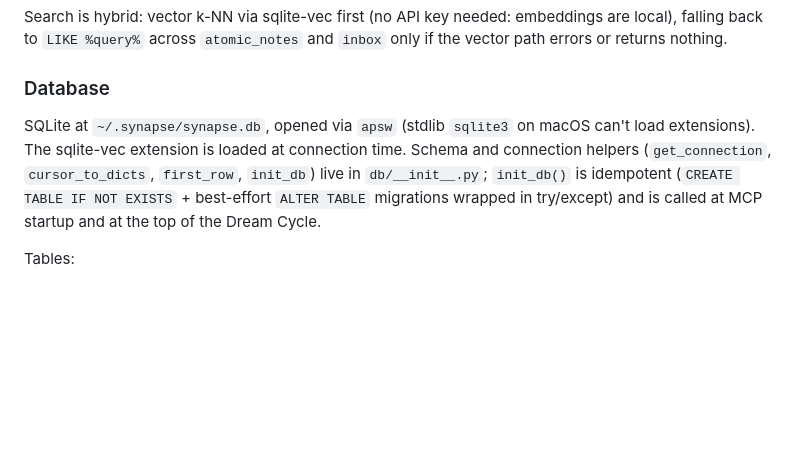
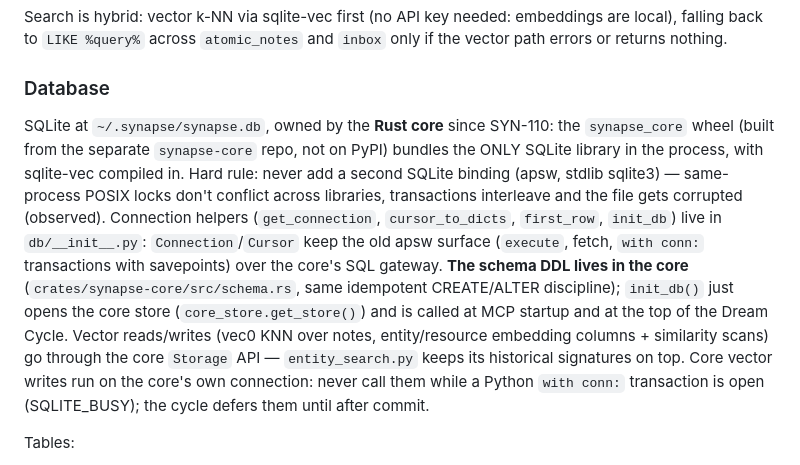
Before and after one commit to alexisraitano-myffu/synapse, a Markdown page: CLAUDE.md, the part around the change. Rendered like a GitHub page; blank space fills up the shorter version.

Commit message:
docs: CLAUDE.md — storage section reflects the core-owned SQLite (SYN-110)
Co-Authored-By: Claude Fable 5 <noreply@anthropic.com>

```diff
--- a/CLAUDE.md
+++ b/CLAUDE.md
@@ -203,7 +203,7 @@ Search is hybrid: vector k-NN via sqlite-vec first (no API key needed: embedding
 
 ### Database
 
-SQLite at `~/.synapse/synapse.db`, opened via `apsw` (stdlib `sqlite3` on macOS can't load extensions). The sqlite-vec extension is loaded at connection time. Schema and connection helpers (`get_connection`, `cursor_to_dicts`, `first_row`, `init_db`) live in `db/__init__.py`; `init_db()` is idempotent (`CREATE TABLE IF NOT EXISTS` + best-effort `ALTER TABLE` migrations wrapped in try/except) and is called at MCP startup and at the top of the Dream Cycle.
+SQLite at `~/.synapse/synapse.db`, owned by the **Rust core** since SYN-110: the `synapse_core` wheel (built from the separate `synapse-core` repo, not on PyPI) bundles the ONLY SQLite library in the process, with sqlite-vec compiled in. Hard rule: never add a second SQLite binding (apsw, stdlib sqlite3) — same-process POSIX locks don't conflict across libraries, transactions interleave and the file gets corrupted (observed). Connection helpers (`get_connection`, `cursor_to_dicts`, `first_row`, `init_db`) live in `db/__init__.py`: `Connection`/`Cursor` keep the old apsw surface (`execute`, fetch, `with conn:` transactions with savepoints) over the core's SQL gateway. **The schema DDL lives in the core** (`crates/synapse-core/src/schema.rs`, same idempotent CREATE/ALTER discipline); `init_db()` just opens the core store (`core_store.get_store()`) and is called at MCP startup and at the top of the Dream Cycle. Vector reads/writes (vec0 KNN over notes, entity/resource embedding columns + similarity scans) go through the core `Storage` API — `entity_search.py` keeps its historical signatures on top. Core vector writes run on the core's own connection: never call them while a Python `with conn:` transaction is open (SQLITE_BUSY); the cycle defers them until after commit.
 
 Tables:
 - `inbox`: raw captures; `processed_at` NULL until consumed. Sync: `client_id` (UNIQUE partial index → idempotent), `device_id`, `captured_at`, `status`
```
